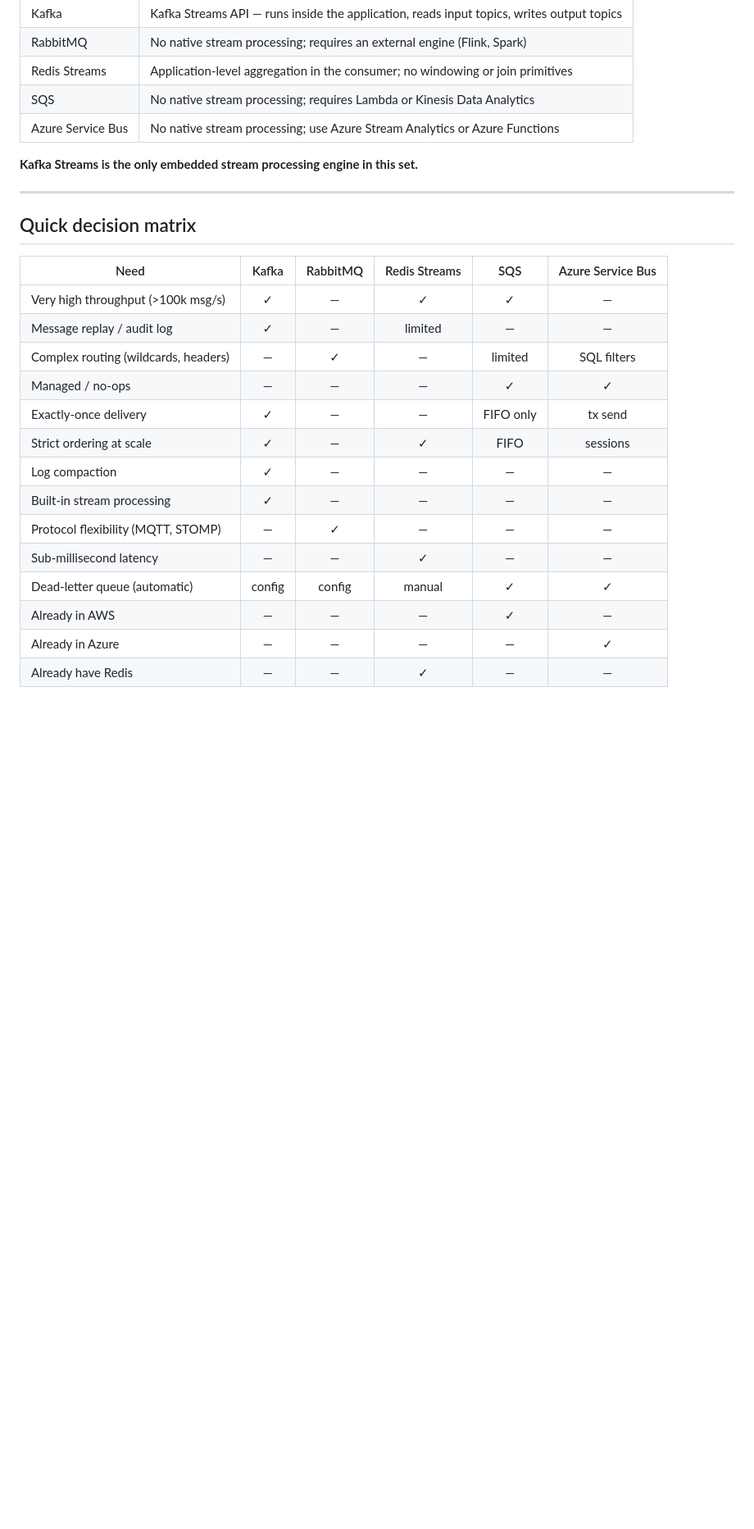
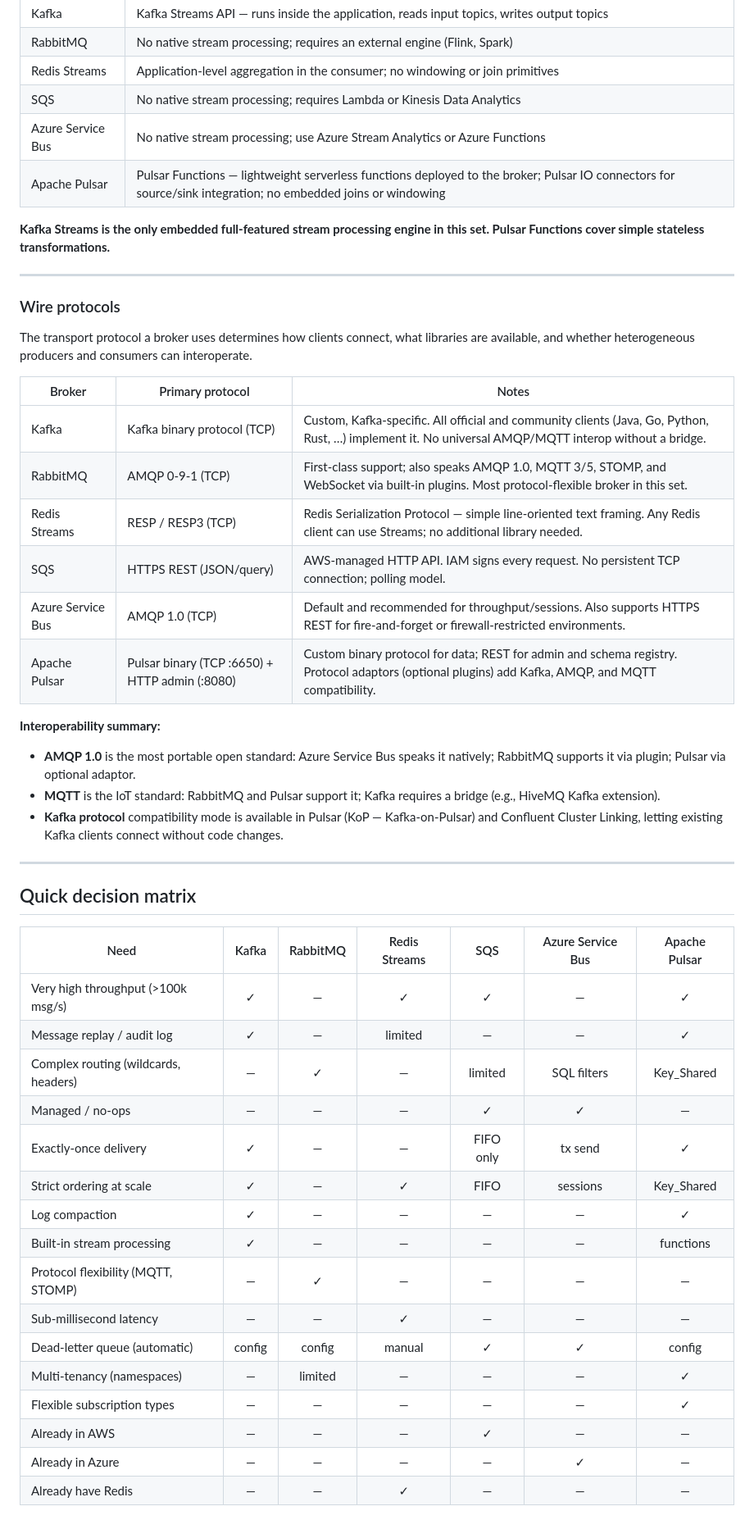
Before and after one commit to igolovan81/techmix, a Markdown page: message-brokers/README.md, the part around one of its changes. Shown at 82% size. Drawn GitHub-style; blank space fills up the shorter version.

```diff
--- a/message-brokers/README.md
+++ b/message-brokers/README.md
@@ -232,26 +241,49 @@ Real-time stateful transformations, aggregations, and joins over a continuous ev
 | Redis Streams | Application-level aggregation in the consumer; no windowing or join primitives |
 | SQS | No native stream processing; requires Lambda or Kinesis Data Analytics |
 | Azure Service Bus | No native stream processing; use Azure Stream Analytics or Azure Functions |
+| Apache Pulsar | Pulsar Functions — lightweight serverless functions deployed to the broker; Pulsar IO connectors for source/sink integration; no embedded joins or windowing |
 
-**Kafka Streams is the only embedded stream processing engine in this set.**
+**Kafka Streams is the only embedded full-featured stream processing engine in this set. Pulsar Functions cover simple stateless transformations.**
+
+---
+
+### Wire protocols
+
+The transport protocol a broker uses determines how clients connect, what libraries are available, and whether heterogeneous producers and consumers can interoperate.
+
+| Broker | Primary protocol | Notes |
+|---|---|---|
+| Kafka | Kafka binary protocol (TCP) | Custom, Kafka-specific. All official and community clients (Java, Go, Python, Rust, …) implement it. No universal AMQP/MQTT interop without a bridge. |
+| RabbitMQ | AMQP 0-9-1 (TCP) | First-class support; also speaks AMQP 1.0, MQTT 3/5, STOMP, and WebSocket via built-in plugins. Most protocol-flexible broker in this set. |
+| Redis Streams | RESP / RESP3 (TCP) | Redis Serialization Protocol — simple line-oriented text framing. Any Redis client can use Streams; no additional library needed. |
+| SQS | HTTPS REST (JSON/query) | AWS-managed HTTP API. IAM signs every request. No persistent TCP connection; polling model. |
+| Azure Service Bus | AMQP 1.0 (TCP) | Default and recommended for throughput/sessions. Also supports HTTPS REST for fire-and-forget or firewall-restricted environments. |
+| Apache Pulsar | Pulsar binary (TCP :6650) + HTTP admin (:8080) | Custom binary protocol for data; REST for admin and schema registry. Protocol adaptors (optional plugins) add Kafka, AMQP, and MQTT compatibility. |
+
+**Interoperability summary:**
+- **AMQP 1.0** is the most portable open standard: Azure Service Bus speaks it natively; RabbitMQ supports it via plugin; Pulsar via optional adaptor.
+- **MQTT** is the IoT standard: RabbitMQ and Pulsar support it; Kafka requires a bridge (e.g., HiveMQ Kafka extension).
+- **Kafka protocol** compatibility mode is available in Pulsar (KoP — Kafka-on-Pulsar) and Confluent Cluster Linking, letting existing Kafka clients connect without code changes.
 
 ---
 
 ## Quick decision matrix
 
-| Need | Kafka | RabbitMQ | Redis Streams | SQS | Azure Service Bus |
-|---|:---:|:---:|:---:|:---:|:---:|
-| Very high throughput (>100k msg/s) | ✓ | — | ✓ | ✓ | — |
-| Message replay / audit log | ✓ | — | limited | — | — |
-| Complex routing (wildcards, headers) | — | ✓ | — | limited | SQL filters |
-| Managed / no-ops | — | — | — | ✓ | ✓ |
-| Exactly-once delivery | ✓ | — | — | FIFO only | tx send |
-| Strict ordering at scale | ✓ | — | ✓ | FIFO | sessions |
-| Log compaction | ✓ | — | — | — | — |
-| Built-in stream processing | ✓ | — | — | — | — |
-| Protocol flexibility (MQTT, STOMP) | — | ✓ | — | — | — |
-| Sub-millisecond latency | — | — | ✓ | — | — |
-| Dead-letter queue (automatic) | config | config | manual | ✓ | ✓ |
-| Already in AWS | — | — | — | ✓ | — |
-| Already in Azure | — | — | — | — | ✓ |
-| Already have Redis | — | — | ✓ | — | — |
+| Need | Kafka | RabbitMQ | Redis Streams | SQS | Azure Service Bus | Apache Pulsar |
+|---|:---:|:---:|:---:|:---:|:---:|:---:|
+| Very high throughput (>100k msg/s) | ✓ | — | ✓ | ✓ | — | ✓ |
+| Message replay / audit log | ✓ | — | limited | — | — | ✓ |
+| Complex routing (wildcards, headers) | — | ✓ | — | limited | SQL filters | Key_Shared |
+| Managed / no-ops | — | — | — | ✓ | ✓ | — |
+| Exactly-once delivery | ✓ | — | — | FIFO only | tx send | ✓ |
+| Strict ordering at scale | ✓ | — | ✓ | FIFO | sessions | Key_Shared |
+| Log compaction | ✓ | — | — | — | — | ✓ |
+| Built-in stream processing | ✓ | — | — | — | — | functions |
+| Protocol flexibility (MQTT, STOMP) | — | ✓ | — | — | — | — |
+| Sub-millisecond latency | — | — | ✓ | — | — | — |
+| Dead-letter queue (automatic) | config | config | manual | ✓ | ✓ | config |
+| Multi-tenancy (namespaces) | — | limited | — | — | — | ✓ |
+| Flexible subscription types | — | — | — | — | — | ✓ |
+| Already in AWS | — | — | — | ✓ | — | — |
+| Already in Azure | — | — | — | — | ✓ | — |
+| Already have Redis | — | — | ✓ | — | — | — |
```
Also changed, not shown: other parts of message-brokers/README.md (+11 -2 lines), message-brokers/pulsar/README.md (added, +237 -0 lines).
